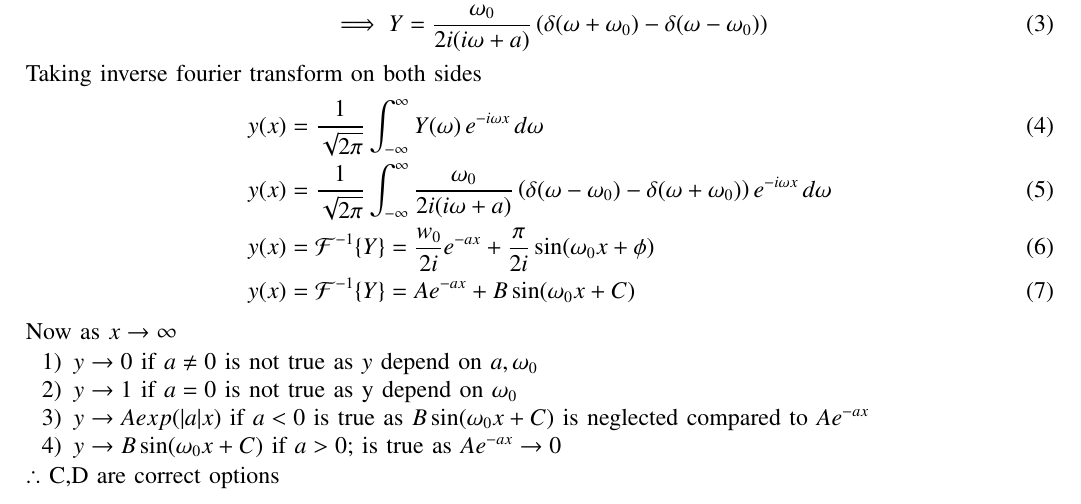
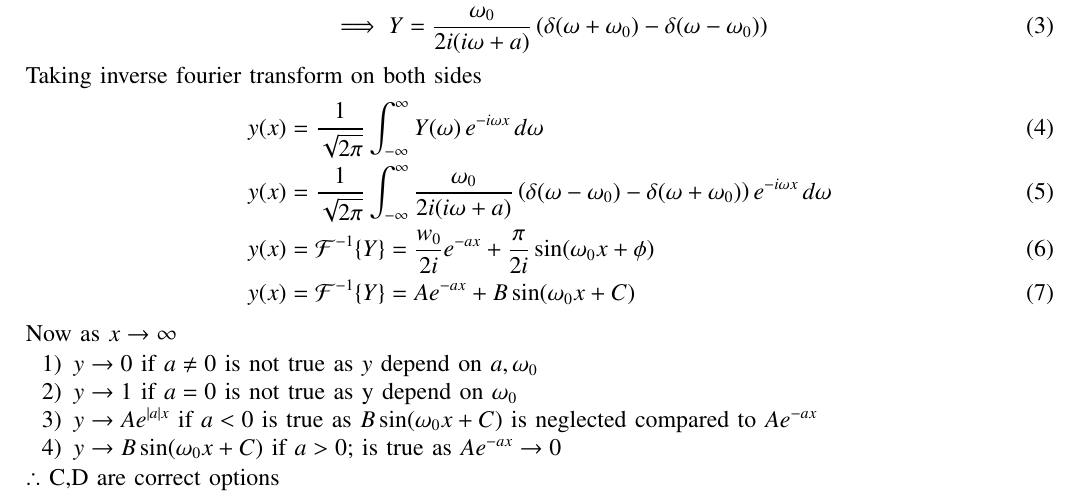
Before and after one commit to Dhyana2904/EE1205, a LaTeX problem sheet (assignment_3/assignment3.tex): part of the page, cut so that both start at the same text. Compiled offline with pdfLaTeX.

Commit message:
Add files via upload

```diff
--- a/assignment_3/assignment3.tex
+++ b/assignment_3/assignment3.tex
@@ -87,7 +87,7 @@ y(x) &= \mathcal{F}^{-1}\{Y\} = A e^{-ax} + B\sin(\omega_0 x+C)
  \begin{enumerate}
      \item $y \to 0$ if $a \neq 0$ is not true as $y$ depend on $a,\omega_0$
      \item $y \to 1 $ if $ a=0$ is not true as y depend on $\omega_0$
-     \item $y \to Aexp(|a|x)$ if $a < 0$ is true as $ B\sin(\omega_0 x+C)$ is neglected compared to $A e^{-ax}$
+     \item $y \to Ae^{|a|x}$ if $a < 0$ is true as $ B\sin(\omega_0 x+C)$ is neglected compared to $A e^{-ax}$
      \item $y \to B \sin(\omega_0 x+C)$ if $a>0$; is true as $A e^{-ax} \to 0$
 
  \end{enumerate}
```
Also changed, not shown: assignment_3/assignment3.pdf, 1 other file.
